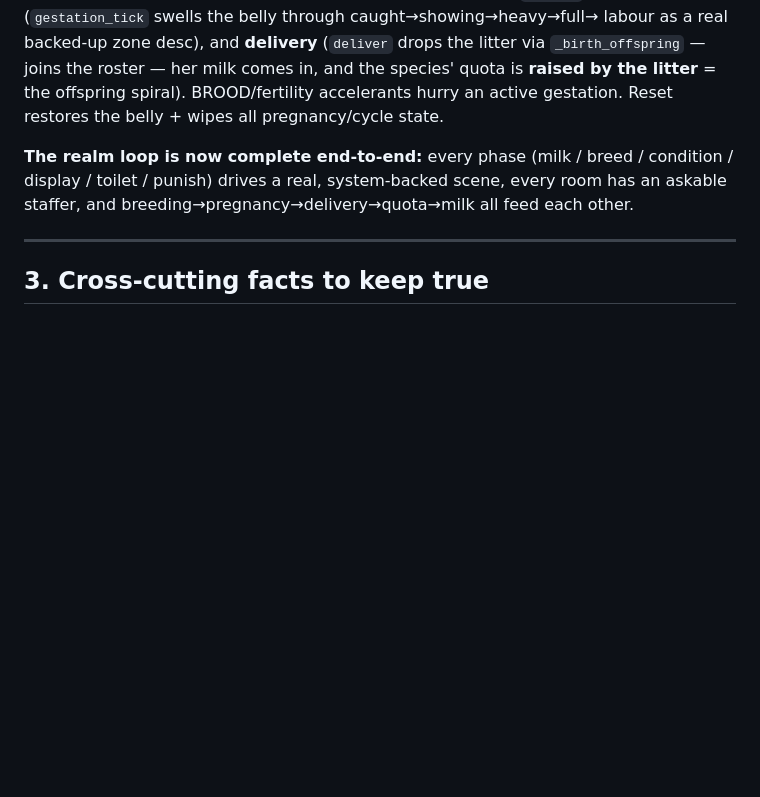
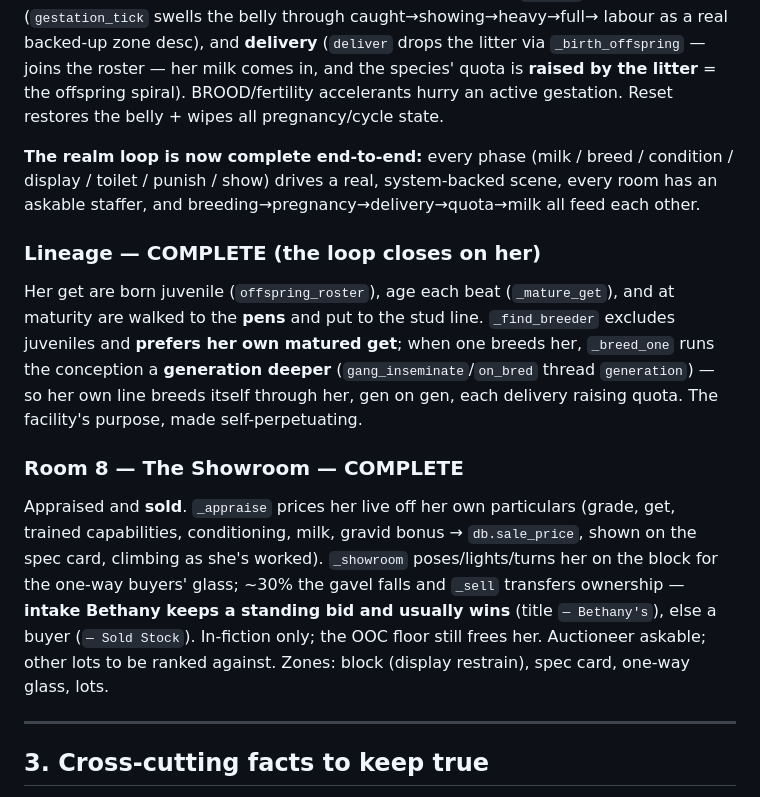
Before and after one commit to Laynie667/Re-Void, a Markdown page: mygame/world/REALM_DESIGN_BIBLE.md, the part around the change. Rendered like a GitHub page; blank space fills up the shorter version.

Commit message:
Docs: bible — lineage loop + the Showroom (room 8) logged
https://claude.ai/code/session_019ysAdhTYvknjpXz6NKeZRg

```diff
--- a/mygame/world/REALM_DESIGN_BIBLE.md
+++ b/mygame/world/REALM_DESIGN_BIBLE.md
@@ -284,8 +284,25 @@ labour as a real backed-up zone desc), and **delivery** (`deliver` drops the lit
 active gestation. Reset restores the belly + wipes all pregnancy/cycle state.
 
 **The realm loop is now complete end-to-end:** every phase (milk / breed / condition /
-display / toilet / punish) drives a real, system-backed scene, every room has an askable
-staffer, and breeding→pregnancy→delivery→quota→milk all feed each other.
+display / toilet / punish / show) drives a real, system-backed scene, every room has an
+askable staffer, and breeding→pregnancy→delivery→quota→milk all feed each other.
+
+### Lineage — COMPLETE (the loop closes on her)
+Her get are born juvenile (`offspring_roster`), age each beat (`_mature_get`), and at
+maturity are walked to the **pens** and put to the stud line. `_find_breeder` excludes
+juveniles and **prefers her own matured get**; when one breeds her, `_breed_one` runs the
+conception a **generation deeper** (`gang_inseminate`/`on_bred` thread `generation`) — so
+her own line breeds itself through her, gen on gen, each delivery raising quota. The
+facility's purpose, made self-perpetuating.
+
+### Room 8 — The Showroom — COMPLETE
+Appraised and **sold**. `_appraise` prices her live off her own particulars (grade, get,
+trained capabilities, conditioning, milk, gravid bonus → `db.sale_price`, shown on the
+spec card, climbing as she's worked). `_showroom` poses/lights/turns her on the block for
+the one-way buyers' glass; ~30% the gavel falls and `_sell` transfers ownership — **intake
+Bethany keeps a standing bid and usually wins** (title `— Bethany's`), else a buyer (`—
+Sold Stock`). In-fiction only; the OOC floor still frees her. Auctioneer askable; other
+lots to be ranked against. Zones: block (display restrain), spec card, one-way glass, lots.
 
 ---
 
```
